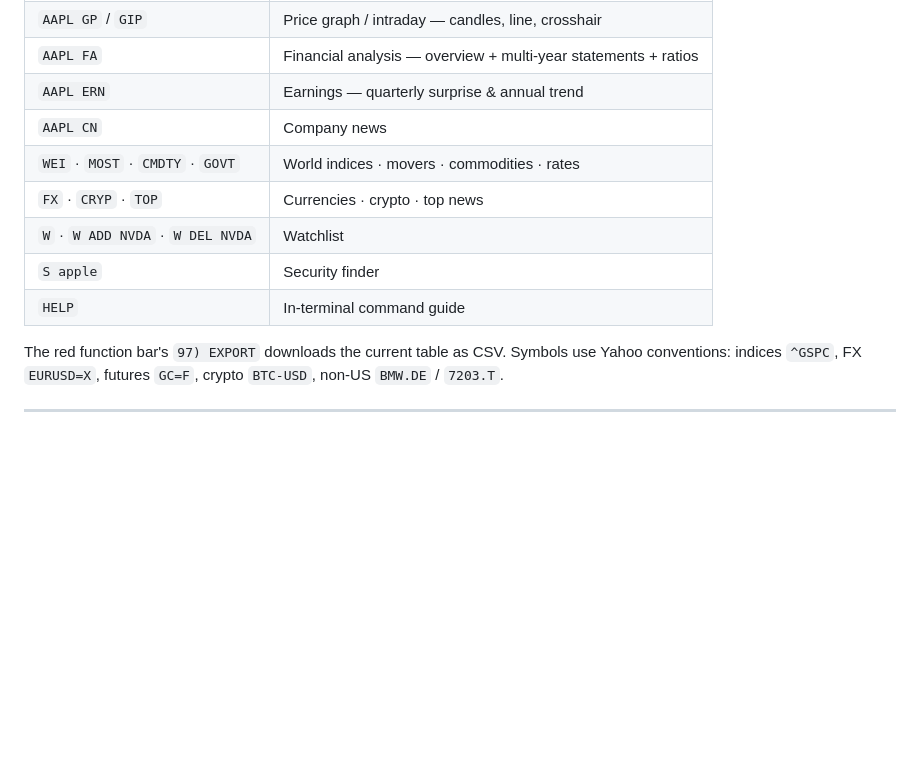
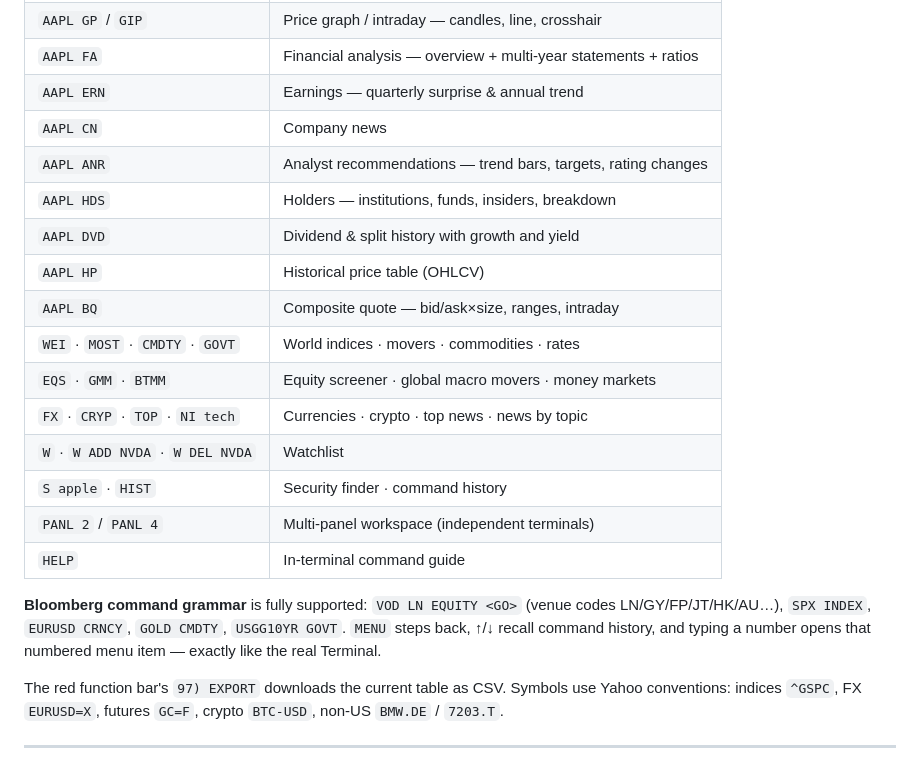
Before and after one commit to TheJoeKD20/openterm, a Markdown page: README.md, the part around one of its changes. Drawn GitHub-style; blank space fills up the shorter version.

```diff
--- a/README.md
+++ b/README.md
@@ -101,11 +101,23 @@ responsive layout** that collapses cleanly to mobile.
 | `AAPL FA` | Financial analysis — overview + multi-year statements + ratios |
 | `AAPL ERN` | Earnings — quarterly surprise & annual trend |
 | `AAPL CN` | Company news |
+| `AAPL ANR` | Analyst recommendations — trend bars, targets, rating changes |
+| `AAPL HDS` | Holders — institutions, funds, insiders, breakdown |
+| `AAPL DVD` | Dividend & split history with growth and yield |
+| `AAPL HP` | Historical price table (OHLCV) |
+| `AAPL BQ` | Composite quote — bid/ask×size, ranges, intraday |
 | `WEI` · `MOST` · `CMDTY` · `GOVT` | World indices · movers · commodities · rates |
-| `FX` · `CRYP` · `TOP` | Currencies · crypto · top news |
+| `EQS` · `GMM` · `BTMM` | Equity screener · global macro movers · money markets |
+| `FX` · `CRYP` · `TOP` · `NI tech` | Currencies · crypto · top news · news by topic |
 | `W` · `W ADD NVDA` · `W DEL NVDA` | Watchlist |
-| `S apple` | Security finder |
+| `S apple` · `HIST` | Security finder · command history |
+| `PANL 2` / `PANL 4` | Multi-panel workspace (independent terminals) |
 | `HELP` | In-terminal command guide |
+
+**Bloomberg command grammar** is fully supported: `VOD LN EQUITY <GO>` (venue codes
+LN/GY/FP/JT/HK/AU…), `SPX INDEX`, `EURUSD CRNCY`, `GOLD CMDTY`, `USGG10YR GOVT`.
+`MENU` steps back, ↑/↓ recall command history, and typing a number opens that
+numbered menu item — exactly like the real Terminal.
 
 The red function bar's `97) EXPORT` downloads the current table as CSV.
 Symbols use Yahoo conventions: indices `^GSPC`, FX `EURUSD=X`, futures `GC=F`,
```
Also changed, not shown: other parts of README.md (+7 -0 lines), docs/screenshot-anr.png (added), docs/screenshot-chart.png, docs/screenshot-fundamentals.png, docs/screenshot-home.png, docs/screenshot-panl.png (added), 6 other files.
